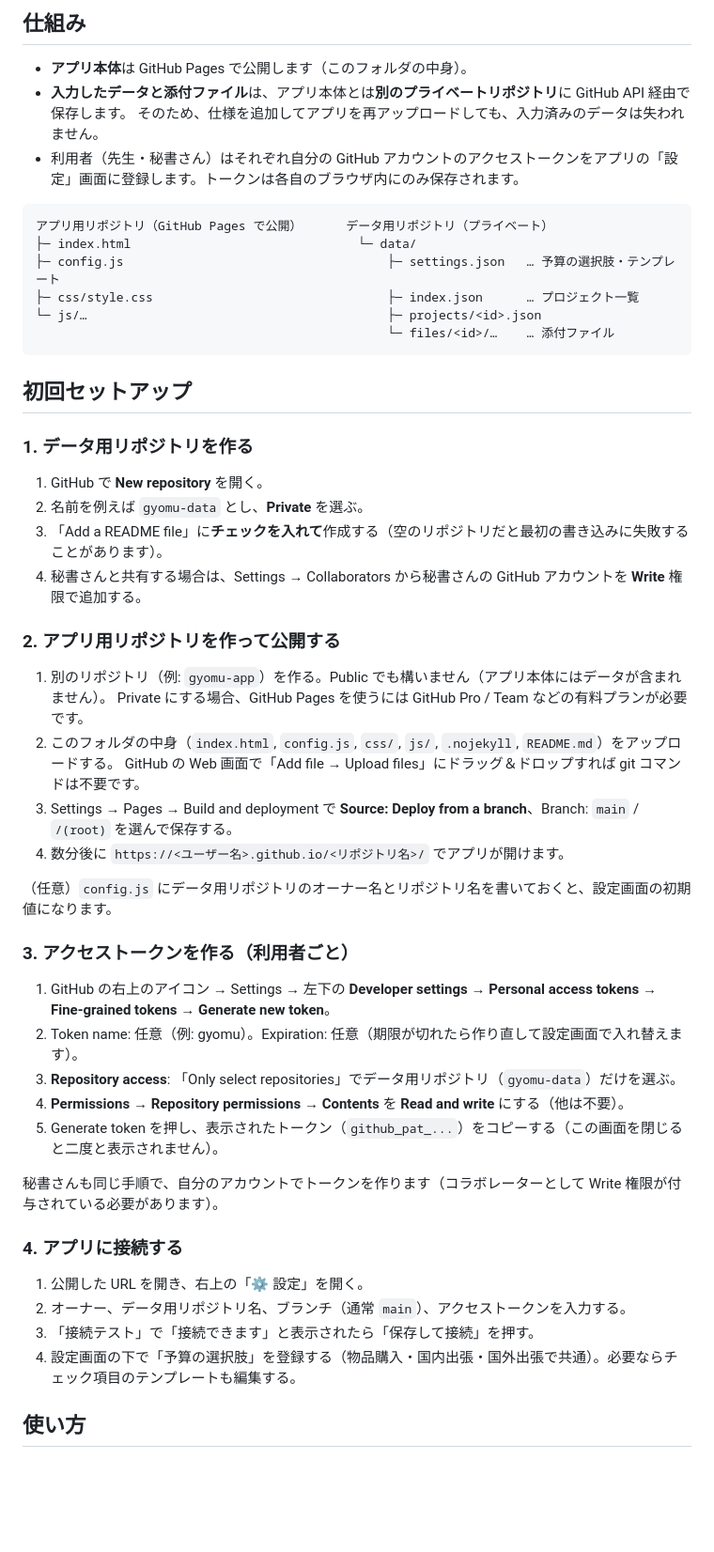
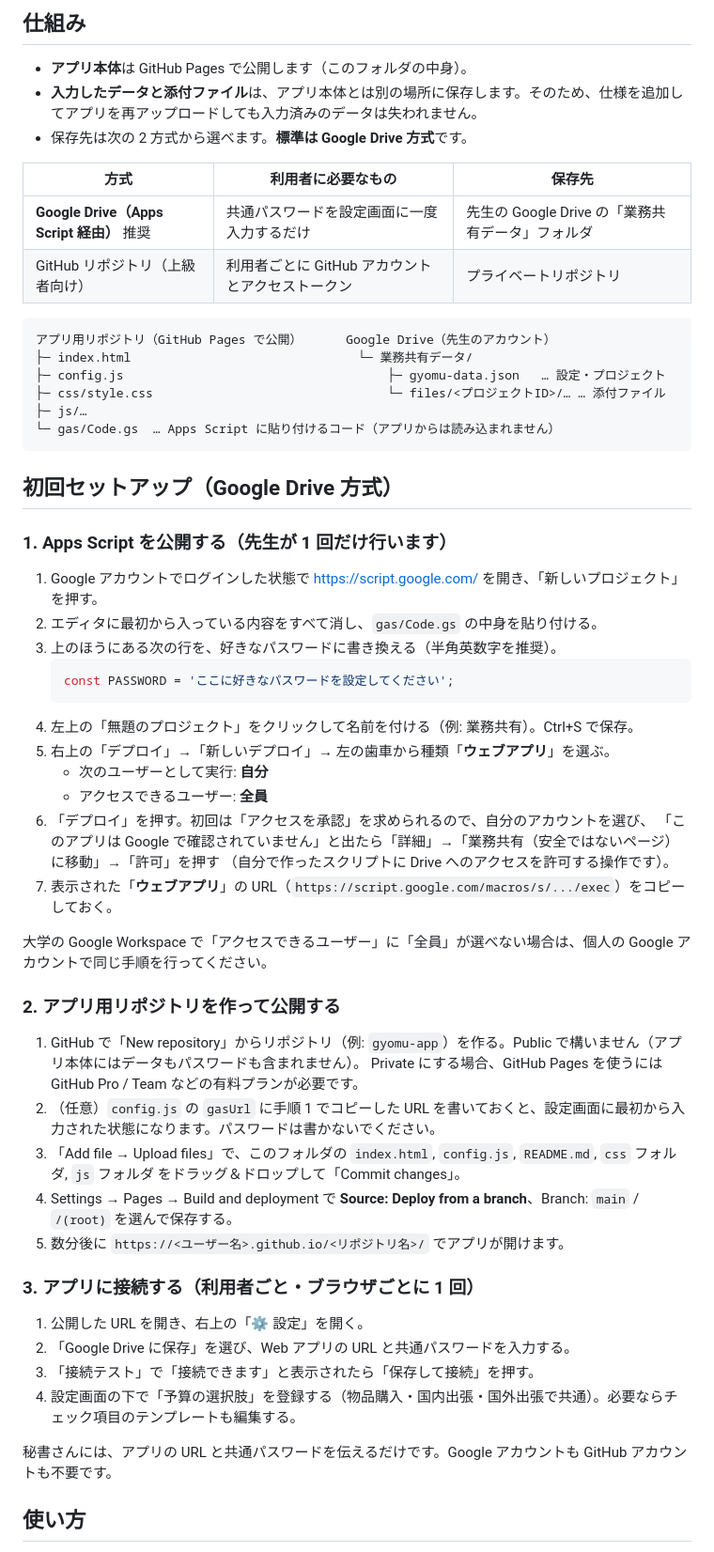
Before and after one commit to miyamotoisct/labwork-app, a Markdown page: README.md, the part around one of its changes. Shown at 94% size. GitHub-like rendering; blank space fills up the shorter version.

````diff
--- a/README.md
+++ b/README.md
@@ -6,55 +6,61 @@
 ## 仕組み
 
 - **アプリ本体**は GitHub Pages で公開します（このフォルダの中身）。
-- **入力したデータと添付ファイル**は、アプリ本体とは**別のプライベートリポジトリ**に GitHub API 経由で保存します。
-  そのため、仕様を追加してアプリを再アップロードしても、入力済みのデータは失われません。
-- 利用者（先生・秘書さん）はそれぞれ自分の GitHub アカウントのアクセストークンをアプリの「設定」画面に登録します。トークンは各自のブラウザ内にのみ保存されます。
+- **入力したデータと添付ファイル**は、アプリ本体とは別の場所に保存します。そのため、仕様を追加してアプリを再アップロードしても入力済みのデータは失われません。
+- 保存先は次の 2 方式から選べます。**標準は Google Drive 方式**です。
+
+| 方式 | 利用者に必要なもの | 保存先 |
+|---|---|---|
+| **Google Drive（Apps Script 経由）** 推奨 | 共通パスワードを設定画面に一度入力するだけ | 先生の Google Drive の「業務共有データ」フォルダ |
+| GitHub リポジトリ（上級者向け） | 利用者ごとに GitHub アカウントとアクセストークン | プライベートリポジトリ |
 
 ```
-アプリ用リポジトリ（GitHub Pages で公開）      データ用リポジトリ（プライベート）
-├─ index.html                               └─ data/
-├─ config.js                                    ├─ settings.json   … 予算の選択肢・テンプレート
-├─ css/style.css                                ├─ index.json      … プロジェクト一覧
-└─ js/…                                         ├─ projects/<id>.json
-                                                └─ files/<id>/…    … 添付ファイル
+アプリ用リポジトリ（GitHub Pages で公開）      Google Drive（先生のアカウント）
+├─ index.html                               └─ 業務共有データ/
+├─ config.js                                    ├─ gyomu-data.json   … 設定・プロジェクト
+├─ css/style.css                                └─ files/<プロジェクトID>/… … 添付ファイル
+├─ js/…
+└─ gas/Code.gs  … Apps Script に貼り付けるコード（アプリからは読み込まれません）
 ```
 
-## 初回セットアップ
+## 初回セットアップ（Google Drive 方式）
 
-### 1. データ用リポジトリを作る
+### 1. Apps Script を公開する（先生が 1 回だけ行います）
 
-1. GitHub で **New repository** を開く。
-2. 名前を例えば `gyomu-data` とし、**Private** を選ぶ。
-3. 「Add a README file」に**チェックを入れて**作成する（空のリポジトリだと最初の書き込みに失敗することがあります）。
-4. 秘書さんと共有する場合は、Settings → Collaborators から秘書さんの GitHub アカウントを **Write** 権限で追加する。
+1. Google アカウントでログインした状態で https://script.google.com/ を開き、「新しいプロジェクト」を押す。
+2. エディタに最初から入っている内容をすべて消し、`gas/Code.gs` の中身を貼り付ける。
+3. 上のほうにある次の行を、好きなパスワードに書き換える（半角英数字を推奨）。
+   ```js
+   const PASSWORD = 'ここに好きなパスワードを設定してください';
+   ```
+4. 左上の「無題のプロジェクト」をクリックして名前を付ける（例: 業務共有）。Ctrl+S で保存。
+5. 右上の「デプロイ」→「新しいデプロイ」→ 左の歯車から種類「**ウェブアプリ**」を選ぶ。
+   - 次のユーザーとして実行: **自分**
+   - アクセスできるユーザー: **全員**
+6. 「デプロイ」を押す。初回は「アクセスを承認」を求められるので、自分のアカウントを選び、
+   「このアプリは Google で確認されていません」と出たら「詳細」→「業務共有（安全ではないページ）に移動」→「許可」を押す
+   （自分で作ったスクリプトに Drive へのアクセスを許可する操作です）。
+7. 表示された「**ウェブアプリ**」の URL（`https://script.google.com/macros/s/.../exec`）をコピーしておく。
+
+大学の Google Workspace で「アクセスできるユーザー」に「全員」が選べない場合は、個人の Google アカウントで同じ手順を行ってください。
 
 ### 2. アプリ用リポジトリを作って公開する
 
-1. 別のリポジトリ（例: `gyomu-app`）を作る。Public でも構いません（アプリ本体にはデータが含まれません）。
+1. GitHub で「New repository」からリポジトリ（例: `gyomu-app`）を作る。Public で構いません（アプリ本体にはデータもパスワードも含まれません）。
    Private にする場合、GitHub Pages を使うには GitHub Pro / Team などの有料プランが必要です。
-2. このフォルダの中身（`index.html`, `config.js`, `css/`, `js/`, `.nojekyll`, `README.md`）をアップロードする。
-   GitHub の Web 画面で「Add file → Upload files」にドラッグ＆ドロップすれば git コマンドは不要です。
-3. Settings → Pages → Build and deployment で **Source: Deploy from a branch**、Branch: `main` / `/(root)` を選んで保存する。
-4. 数分後に `https://<ユーザー名>.github.io/<リポジトリ名>/` でアプリが開けます。
+2. （任意）`config.js` の `gasUrl` に手順 1 でコピーした URL を書いておくと、設定画面に最初から入力された状態になります。パスワードは書かないでください。
+3. 「Add file → Upload files」で、このフォルダの `index.html`, `config.js`, `README.md`, `css` フォルダ, `js` フォルダ をドラッグ＆ドロップして「Commit changes」。
+4. Settings → Pages → Build and deployment で **Source: Deploy from a branch**、Branch: `main` / `/(root)` を選んで保存する。
+5. 数分後に `https://<ユーザー名>.github.io/<リポジトリ名>/` でアプリが開けます。
 
-（任意）`config.js` にデータ用リポジトリのオーナー名とリポジトリ名を書いておくと、設定画面の初期値になります。
-
-### 3. アクセストークンを作る（利用者ごと）
-
-1. GitHub の右上のアイコン → Settings → 左下の **Developer settings** → **Personal access tokens** → **Fine-grained tokens** → **Generate new token**。
-2. Token name: 任意（例: gyomu）。Expiration: 任意（期限が切れたら作り直して設定画面で入れ替えます）。
-3. **Repository access**: 「Only select repositories」でデータ用リポジトリ（`gyomu-data`）だけを選ぶ。
-4. **Permissions → Repository permissions → Contents** を **Read and write** にする（他は不要）。
-5. Generate token を押し、表示されたトークン（`github_pat_...`）をコピーする（この画面を閉じると二度と表示されません）。
-
-秘書さんも同じ手順で、自分のアカウントでトークンを作ります（コラボレーターとして Write 権限が付与されている必要があります）。
-
-### 4. アプリに接続する
+### 3. アプリに接続する（利用者ごと・ブラウザごとに 1 回）
 
 1. 公開した URL を開き、右上の「⚙ 設定」を開く。
-2. オーナー、データ用リポジトリ名、ブランチ（通常 `main`）、アクセストークンを入力する。
+2. 「Google Drive に保存」を選び、Web アプリの URL と共通パスワードを入力する。
 3. 「接続テスト」で「接続できます」と表示されたら「保存して接続」を押す。
 4. 設定画面の下で「予算の選択肢」を登録する（物品購入・国内出張・国外出張で共通）。必要ならチェック項目のテンプレートも編集する。
+
+秘書さんには、アプリの URL と共通パスワードを伝えるだけです。Google アカウントも GitHub アカウントも不要です。
 
 ## 使い方
 
````
Also changed, not shown: other parts of README.md (+23 -5 lines).
